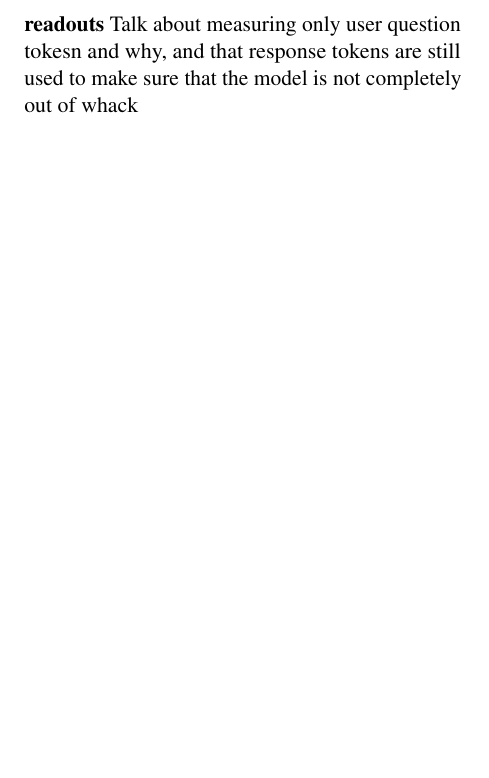
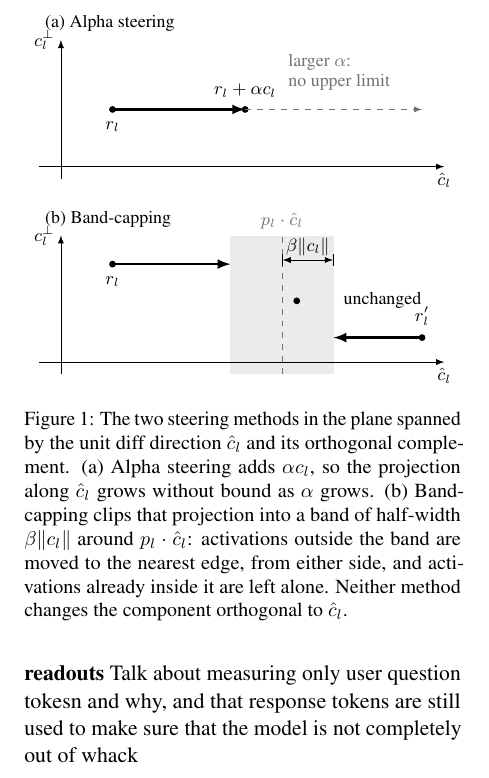
Before and after one commit to danielbischofff/UnderstandLanguageModels_Project, a LaTeX paper (writeup/main.tex, which reads writeup/figures/steering_geometry.tex): part of one column of page 2 of 2 before the commit and part of one column of page 2 of 3 after it, cut at the place of the change, the shorter picture padded with empty space. Compiled offline with pdfLaTeX.

Commit message:
Add a TikZ figure for the steering geometry
Draw alpha steering and band-capping in the plane spanned by the unit
diff direction and its orthogonal complement, and reference it from the
steering methods paragraph.

Co-Authored-By: Claude Opus 5 <noreply@anthropic.com>

```diff
--- /dev/null
+++ b/writeup/figures/steering_geometry.tex
@@ -0,0 +1,50 @@
+% Geometry of the two steering methods, drawn in the plane spanned by the unit
+% diff direction \hat c_l (horizontal) and its orthogonal complement (vertical).
+% Both panels are schematic: no numbers from the experiments enter here.
+% Include with \input{figures/steering_geometry}; needs tikz and amsmath.
+\begin{figure}[t]
+  \centering
+  \footnotesize
+  \begin{tikzpicture}[x=1.3cm, y=0.72cm, >=latex, line join=round]
+    \node[anchor=west] at (-0.3,3.5) {(a) Alpha steering};
+    \draw[->] (-0.3,0) -- (5.2,0) node[below] {$\hat{c}_l$};
+    \draw[->] (0,-0.3) -- (0,3.1) node[left] {$c_l^{\perp}$};
+    \fill (0.7,1.4) circle (1.7pt) node[below=3pt] {$r_l$};
+    \draw[->, very thick] (0.7,1.4) -- (2.5,1.4);
+    \fill (2.5,1.4) circle (1.7pt) node[above=3pt] {$r_l + \alpha c_l$};
+    \draw[->, dashed, black!55] (2.5,1.4) -- (4.9,1.4);
+    \node[black!55, anchor=west, align=left] at (3.0,2.3)
+      {larger $\alpha$:\\no upper limit};
+  \end{tikzpicture}
+
+  \vspace{1.2ex}
+
+  \begin{tikzpicture}[x=1.3cm, y=0.72cm, >=latex, line join=round]
+    \node[anchor=west] at (-0.3,3.5) {(b) Band-capping};
+    \fill[black!8] (2.3,-0.3) rectangle (3.7,3.1);
+    \draw[dashed, black!55] (3.0,-0.3) -- (3.0,3.1);
+    \node[black!55, anchor=south] at (3.0,3.1) {$p_l \cdot \hat{c}_l$};
+    \draw[->] (-0.3,0) -- (5.2,0) node[below] {$\hat{c}_l$};
+    \draw[->] (0,-0.3) -- (0,3.1) node[left] {$c_l^{\perp}$};
+    \draw[|<->|] (3.0,2.5) -- (3.7,2.5);
+    \node[anchor=south, inner sep=2pt] at (3.35,2.5) {$\beta \lVert c_l \rVert$};
+    % Below the band: pushed up to the lower edge.
+    \fill (0.7,2.4) circle (1.7pt) node[below=3pt] {$r_l$};
+    \draw[->, very thick] (0.7,2.4) -- (2.3,2.4);
+    % Already inside the band: untouched.
+    \fill (3.2,1.5) circle (1.7pt);
+    \node[anchor=west, inner sep=3pt] at (3.75,1.5) {unchanged};
+    % Beyond the band: pulled back to the near edge.
+    \fill (4.9,0.6) circle (1.7pt) node[above=3pt] {$r_l'$};
+    \draw[->, very thick] (4.9,0.6) -- (3.7,0.6);
+  \end{tikzpicture}
+  \caption{The two steering methods in the plane spanned by the unit diff
+  direction $\hat{c}_l$ and its orthogonal complement. (a) Alpha steering adds
+  $\alpha c_l$, so the projection along $\hat{c}_l$ grows without bound as
+  $\alpha$ grows. (b) Band-capping clips that projection into a band of
+  half-width $\beta \lVert c_l \rVert$ around $p_l \cdot \hat{c}_l$: activations
+  outside the band are moved to the nearest edge, from either side, and
+  activations already inside it are left alone. Neither method changes the
+  component orthogonal to $\hat{c}_l$.}
+  \label{fig:steering-geometry}
+\end{figure}
--- a/writeup/main.tex
+++ b/writeup/main.tex
@@ -15,6 +15,7 @@
 \usepackage{graphicx}
 \usepackage{booktabs}
 \usepackage{amsmath}  % \lVert ... \rVert and the split environment
+\usepackage{tikz}     % the steering-geometry figure
 
 \graphicspath{{figures/}}
 
```
Also changed, not shown: writeup/sections/methods.tex (+2 -1 lines).
